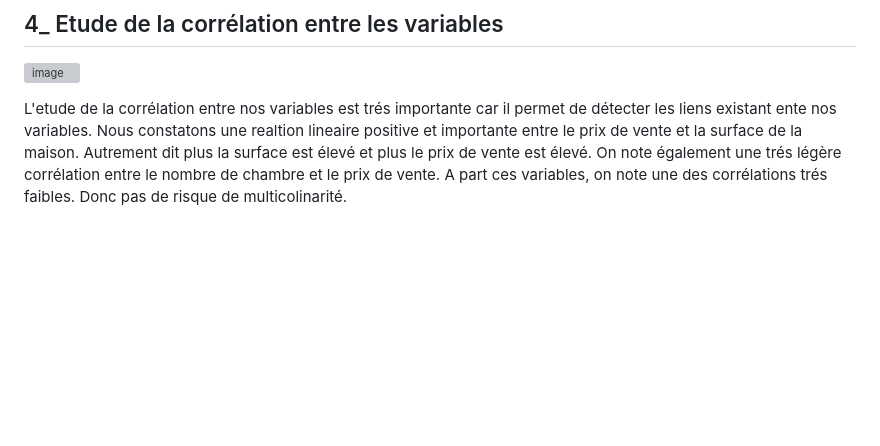
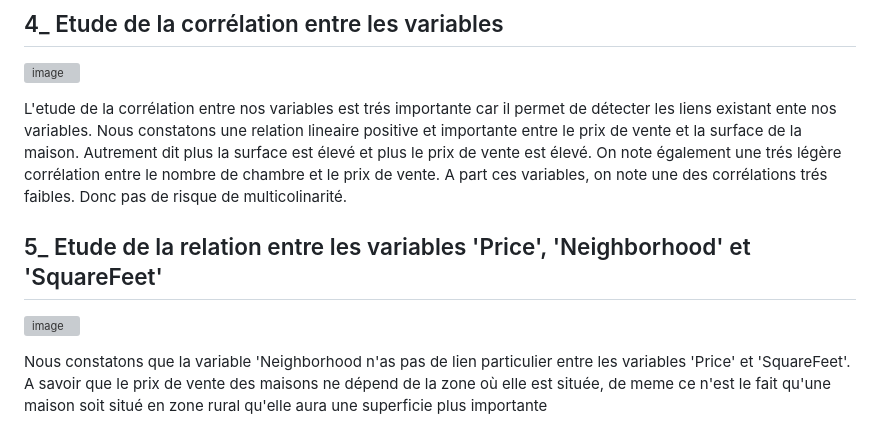
Before and after one commit to Ndeye-Bakhoum/ndeye_rose, a Markdown page: README.md, the part around the change. GitHub-like rendering; blank space fills up the shorter version; grey boxes are pictures that could not be loaded.

```diff
--- a/README.md
+++ b/README.md
@@ -53,4 +53,9 @@ Le graphique ci-dessous représente les différentes modalités de la variable '
 ##  4_ Etude de la corrélation entre les variables
 ![image](https://github.com/Ndeye-Bakhoum/ndeye_rose/assets/154429723/41242d05-e3dc-4a58-948d-86a20bdef437)
 
-L'etude de la corrélation entre nos variables est trés importante car il permet de détecter les liens existant ente nos variables. Nous constatons une realtion lineaire positive et importante entre le prix de vente et la surface de la maison. Autrement dit plus la surface est élevé et plus le prix de vente est élevé. On note également une trés légère corrélation entre le nombre de chambre et le prix de vente. A part ces variables, on note une des corrélations trés faibles. Donc pas de risque de multicolinarité.
+L'etude de la corrélation entre nos variables est trés importante car il permet de détecter les liens existant ente nos variables. Nous constatons une relation lineaire positive et importante entre le prix de vente et la surface de la maison. Autrement dit plus la surface est élevé et plus le prix de vente est élevé. On note également une trés légère corrélation entre le nombre de chambre et le prix de vente. A part ces variables, on note une des corrélations trés faibles. Donc pas de risque de multicolinarité.
+
+##  5_ Etude de la relation entre les variables 'Price', 'Neighborhood' et 'SquareFeet'
+![image](https://github.com/Ndeye-Bakhoum/ndeye_rose/assets/154429723/5a7dc4e4-647e-4797-8923-35c8f92f436b)
+
+Nous constatons que la variable 'Neighborhood n'as pas de lien particulier entre les variables 'Price' et 'SquareFeet'. A savoir que le prix de vente des maisons ne dépend de la zone où elle est située, de meme ce n'est le fait qu'une maison soit situé en zone rural qu'elle aura une superficie plus importante
```
